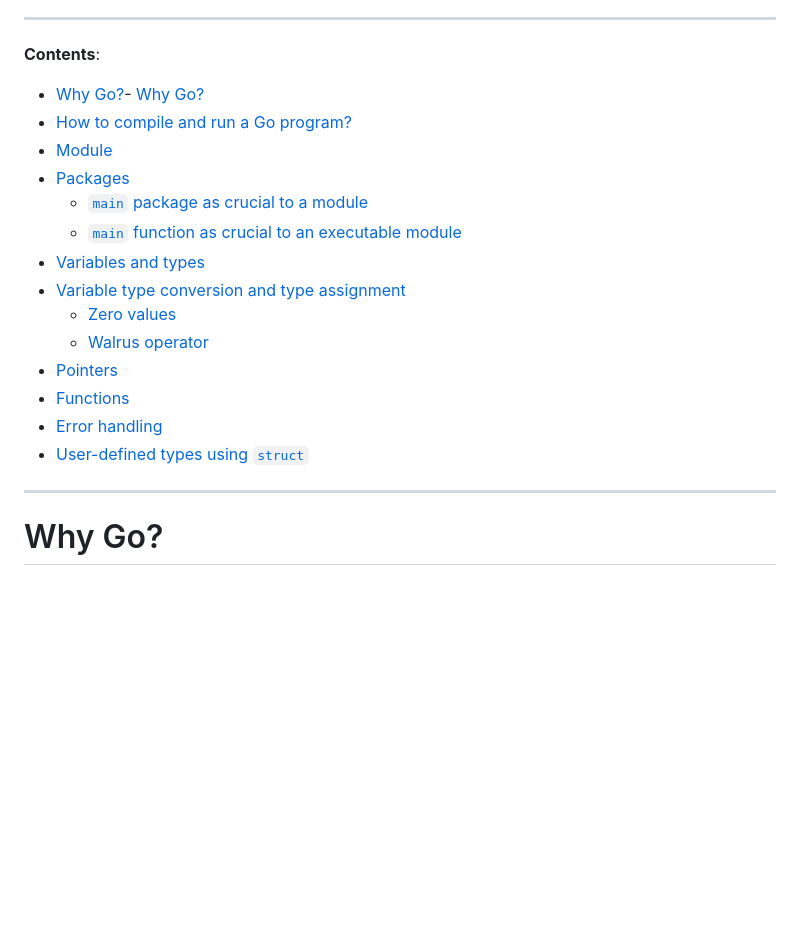
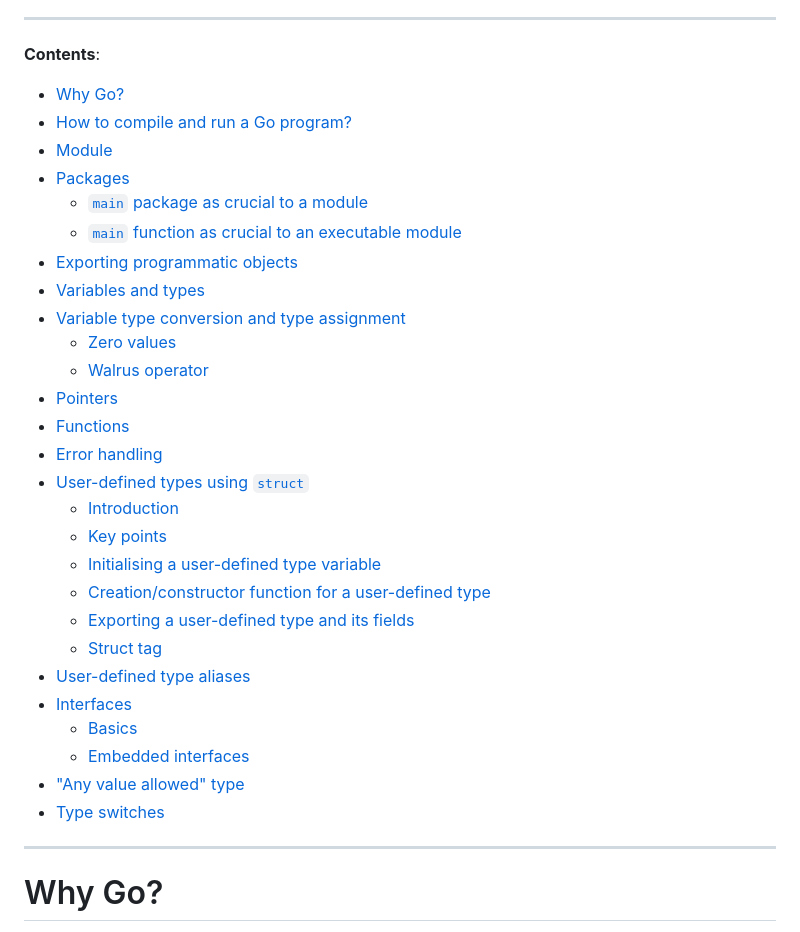
Before and after one commit to pranav-gopalkrishna/learning-programming, a Markdown page: learningGo/README.md, the part around the change printed below. GitHub-like rendering; blank space fills up the shorter version.

```diff
--- a/learningGo/README.md
+++ b/learningGo/README.md
@@ -8,12 +8,13 @@
 
 **Contents**:
 
-- [Why Go?](#why-go)- [Why Go?](#why-go)
+- [Why Go?](#why-go)
 - [How to compile and run a Go program?](#how-to-compile-and-run-a-go-program)
 - [Module](#module)
 - [Packages](#packages)
   - [`main` package as crucial to a module](#main-package-as-crucial-to-a-module)
   - [`main` function as crucial to an executable module](#main-function-as-crucial-to-an-executable-module)
+- [Exporting programmatic objects](#exporting-programmatic-objects)
 - [Variables and types](#variables-and-types)
 - [Variable type conversion and type assignment](#variable-type-conversion-and-type-assignment)
   - [Zero values](#zero-values)
@@ -22,6 +23,18 @@
 - [Functions](#functions)
 - [Error handling](#error-handling)
 - [User-defined types using `struct`](#user-defined-types-using-struct)
+  - [Introduction](#introduction)
+  - [Key points](#key-points)
+  - [Initialising a user-defined type variable](#initialising-a-user-defined-type-variable)
+  - [Creation/constructor function for a user-defined type](#creationconstructor-function-for-a-user-defined-type)
+  - [Exporting a user-defined type and its fields](#exporting-a-user-defined-type-and-its-fields)
+  - [Struct tag](#struct-tag)
+- [User-defined type aliases](#user-defined-type-aliases)
+- [Interfaces](#interfaces)
+  - [Basics](#basics)
+  - [Embedded interfaces](#embedded-interfaces)
+- ["Any value allowed" type](#any-value-allowed-type)
+- [Type switches](#type-switches)
 
 ---
 
```
Also changed, not shown: other parts of learningGo/README.md (+110 -0 lines).
